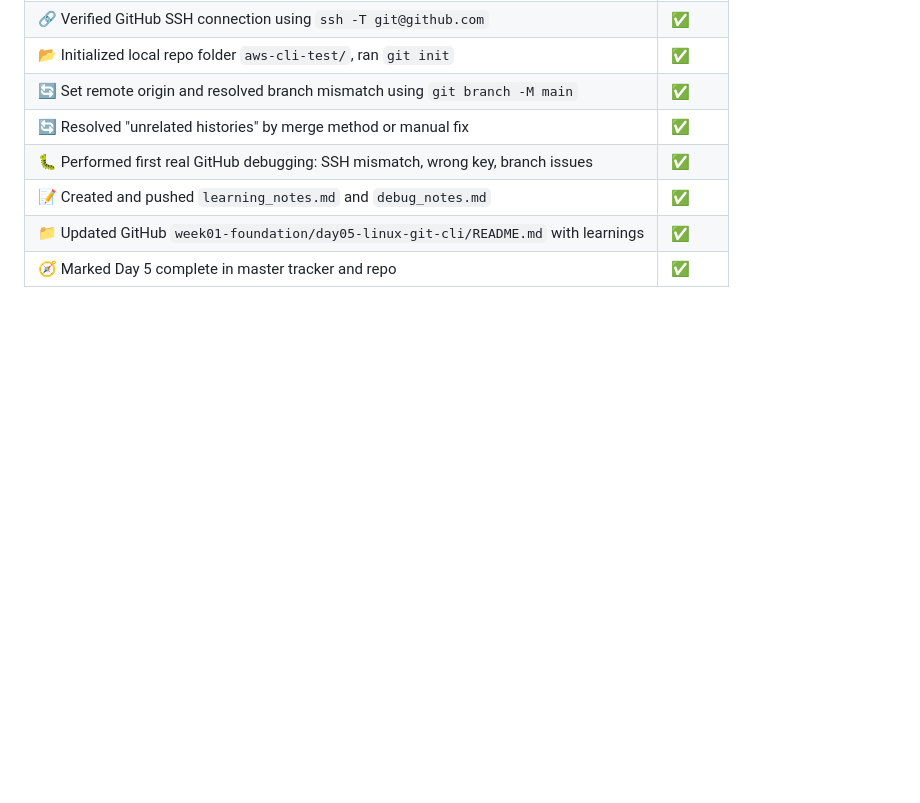
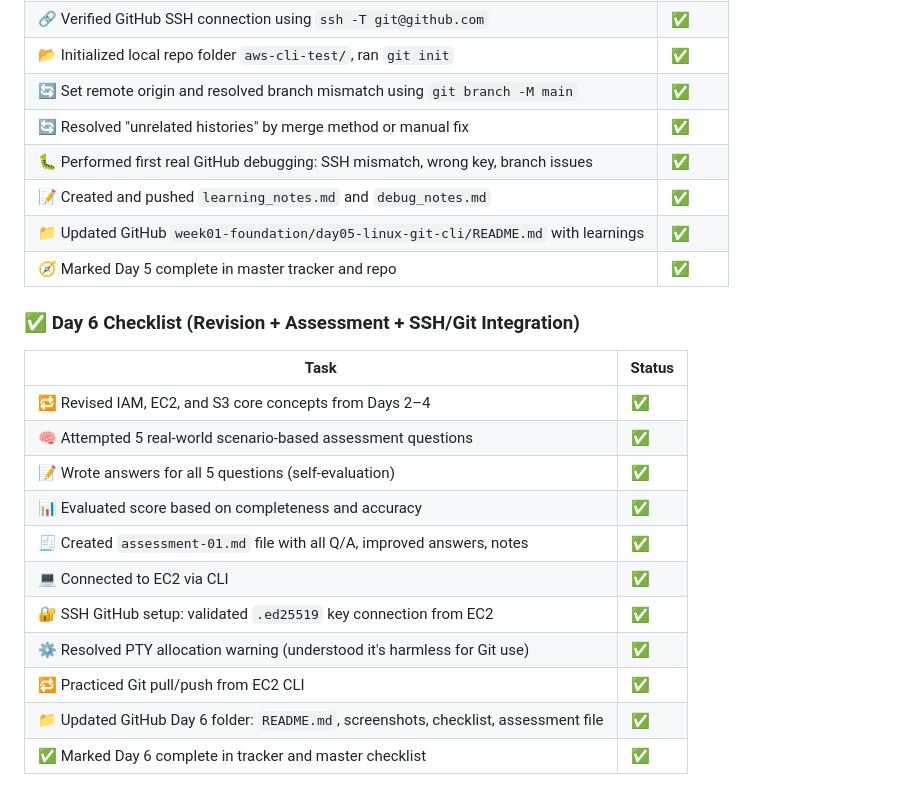
Before and after one commit to devendar-aws/aws-120days-journey, a Markdown page: checklists/120-day-master-checklist.md, the part around the change. GitHub-like rendering; blank space fills up the shorter version.

Commit message:
Created Day 01 Assessment README.md file with all the tasks performed today, assessment-01.md file question & answers with honest scoring, and day 06 checklist

```diff
--- a/checklists/120-day-master-checklist.md
+++ b/checklists/120-day-master-checklist.md
@@ -74,3 +74,19 @@
 | 📝 Created and pushed `learning_notes.md` and `debug_notes.md`                         | ✅     |
 | 📁 Updated GitHub `week01-foundation/day05-linux-git-cli/README.md` with learnings     | ✅     |
 | 🧭 Marked Day 5 complete in master tracker and repo                                    | ✅     |
+
+### ✅ Day 6 Checklist (Revision + Assessment + SSH/Git Integration)
+
+| Task                                                                                  | Status |
+|---------------------------------------------------------------------------------------|--------|
+| 🔁 Revised IAM, EC2, and S3 core concepts from Days 2–4                                | ✅     |
+| 🧠 Attempted 5 real-world scenario-based assessment questions                          | ✅     |
+| 📝 Wrote answers for all 5 questions (self-evaluation)                                | ✅     |
+| 📊 Evaluated score based on completeness and accuracy                                 | ✅     |
+| 🧾 Created `assessment-01.md` file with all Q/A, improved answers, notes              | ✅     |
+| 💻 Connected to EC2 via CLI                                                           | ✅     |
+| 🔐 SSH GitHub setup: validated `.ed25519` key connection from EC2                     | ✅     |
+| ⚙️ Resolved PTY allocation warning (understood it's harmless for Git use)             | ✅     |
+| 🔁 Practiced Git pull/push from EC2 CLI                                               | ✅     |
+| 📁 Updated GitHub Day 6 folder: `README.md`, screenshots, checklist, assessment file  | ✅     |
+| ✅ Marked Day 6 complete in tracker and master checklist                              | ✅     |
```
Also changed, not shown: Week01-Foundation/day06-assessment-01/README.md (added, +34 -0 lines), Week01-Foundation/day06-assessment-01/assessment-01.md (added, +144 -0 lines).
